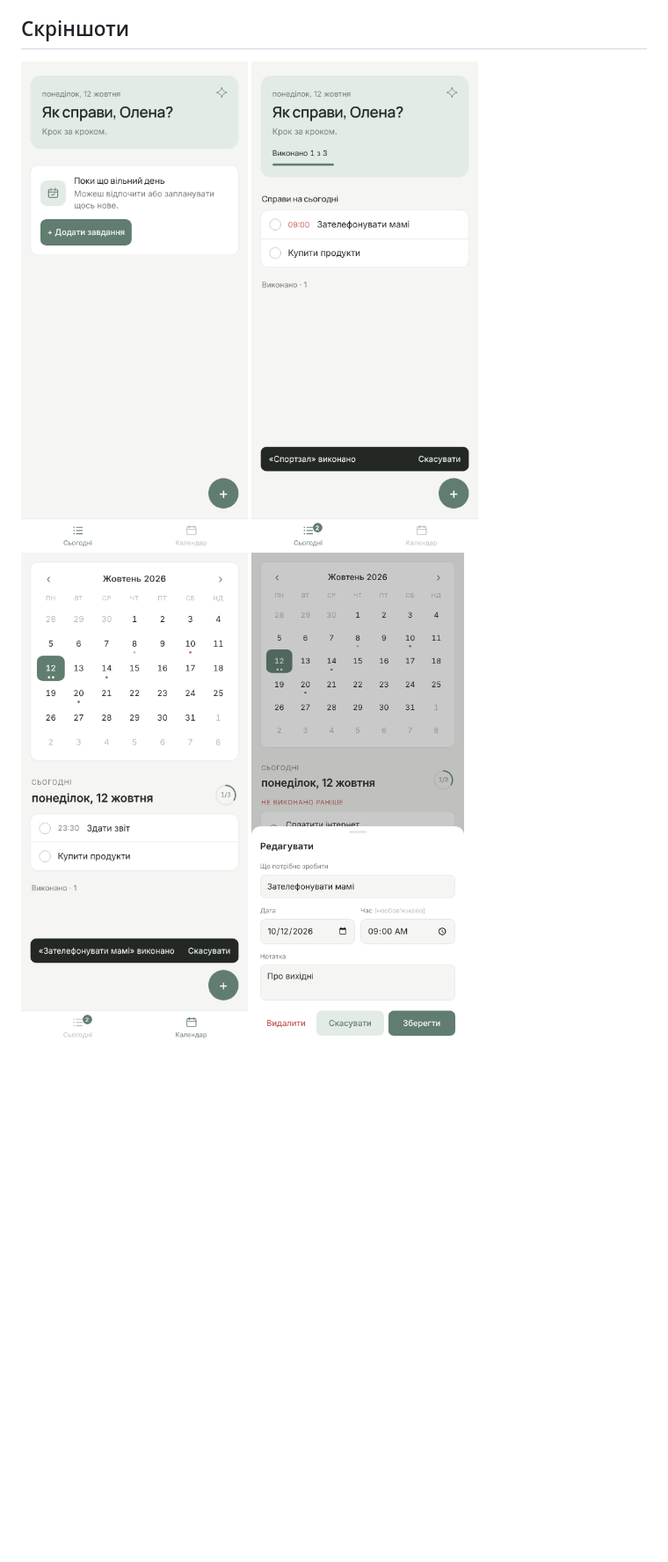
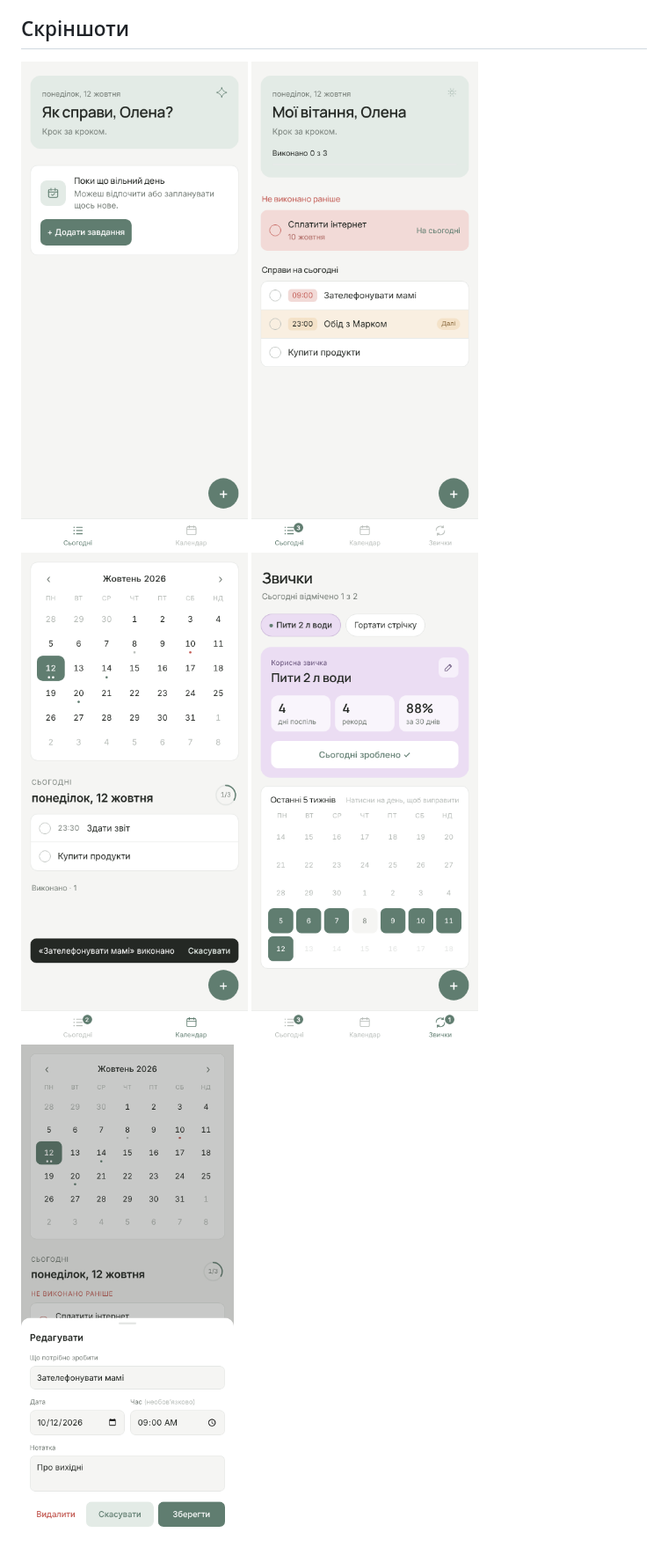
Before and after one commit to vnssrsh-dot/planner, a Markdown page: README.md, the part around one of its changes. Shown at 88% size. GitHub-like rendering; pictures changed too: docs/habits.png (added), docs/today.png; blank space fills up the shorter version.

```diff
--- a/README.md
+++ b/README.md
@@ -84,4 +89,4 @@ webapp/         — Mini App (HTML/CSS/JS без сборки, подстраи
 
 ## Скріншоти
 
-<img src="docs/empty.png" width="260"> <img src="docs/today.png" width="260"> <img src="docs/calendar.png" width="260"> <img src="docs/edit.png" width="260">
+<img src="docs/empty.png" width="260"> <img src="docs/today.png" width="260"> <img src="docs/calendar.png" width="260"> <img src="docs/habits.png" width="260"> <img src="docs/edit.png" width="260">
```
Also changed, not shown: other parts of README.md (+5 -0 lines), 8 other files.
